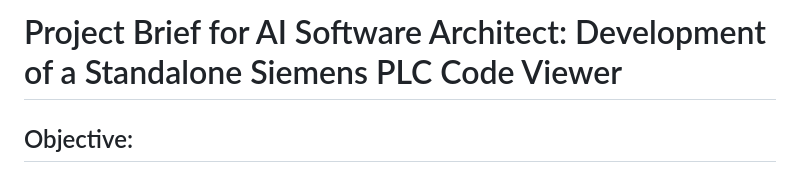
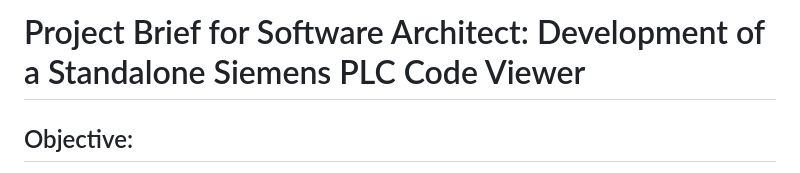
Before and after one commit to dlevine6487/Siemens_PLC_Compare, a Markdown page: SRS_Project_Brief.md, the part around the change. Rendered like a GitHub page.

```diff
--- a/SRS_Project_Brief.md
+++ b/SRS_Project_Brief.md
@@ -1,4 +1,4 @@
-# Project Brief for AI Software Architect: Development of a Standalone Siemens PLC Code Viewer
+# Project Brief for Software Architect: Development of a Standalone Siemens PLC Code Viewer
 
 ## Objective:
 You are to generate a comprehensive Software Requirements Specification (SRS) for a new desktop application: the "Siemens PLC Code Viewer." The primary purpose of this application is to enable engineers, technicians, and developers to view Siemens PLC code, exported from the TIA Portal, in a user-friendly graphical format on a machine where TIA Portal is not installed. The application will need to parse the proprietary Siemens XML export format and render it accurately.
```
